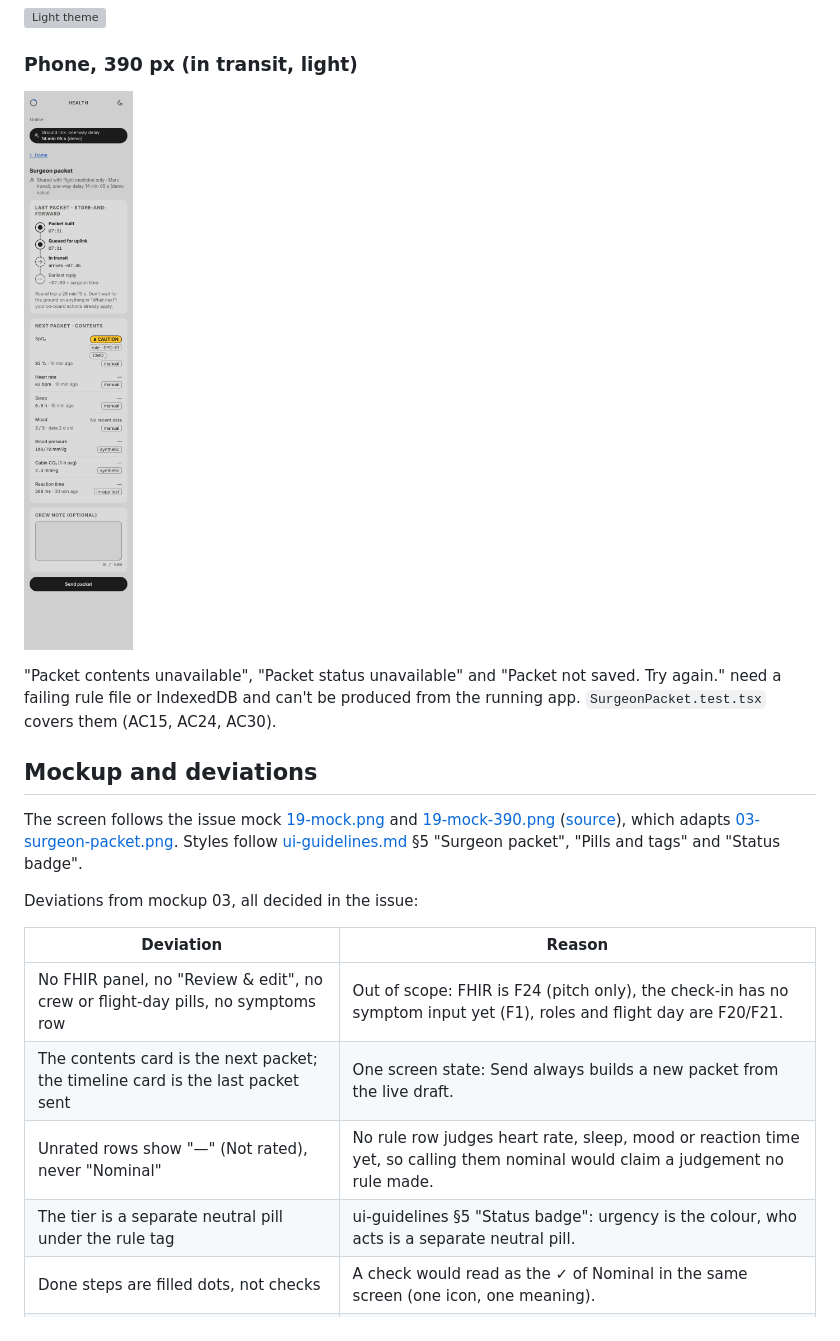
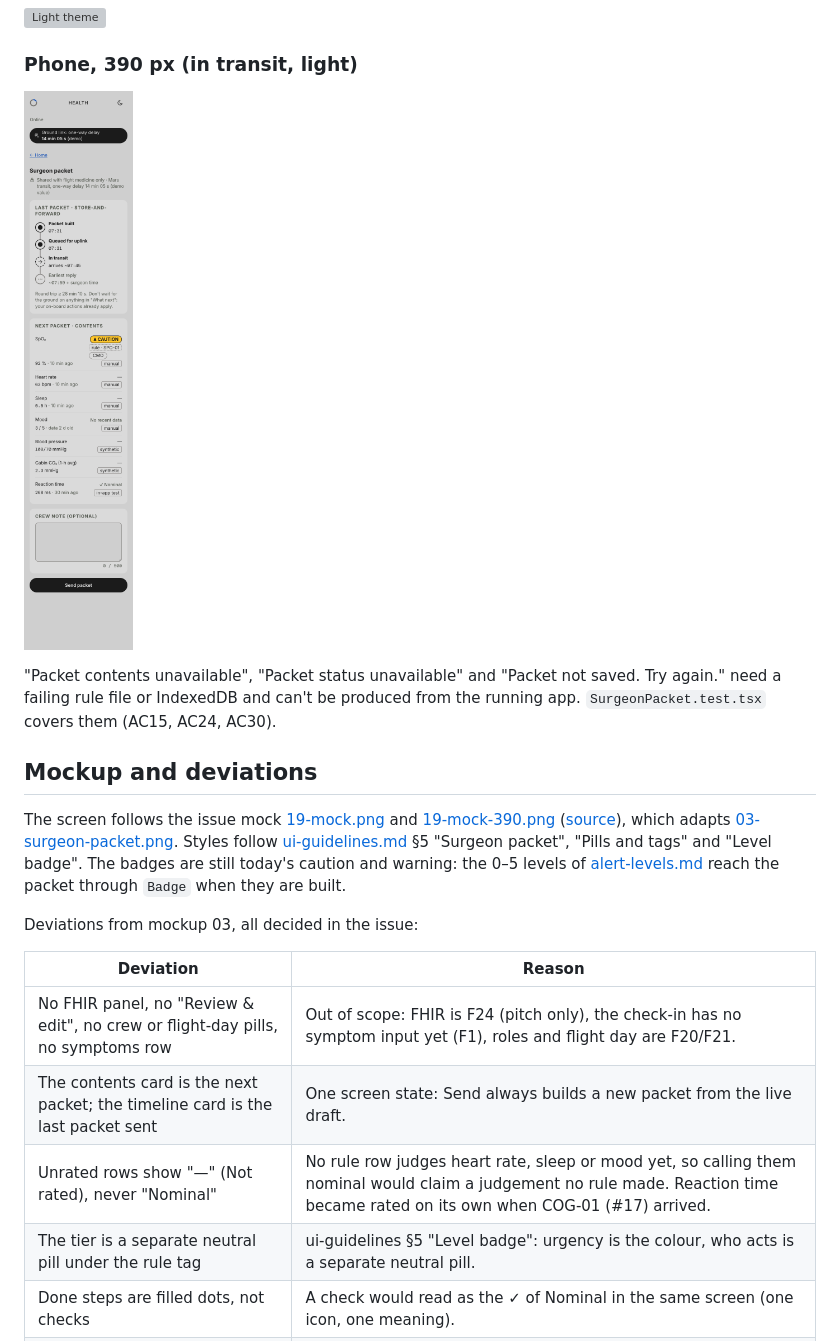
Before and after one commit to jdo-lv/galagans, a Markdown page: docs/features/19-surgeon-packet.md, the part around one of its changes. Rendered like a GitHub page; pictures changed too: docs/features/img/19-in-transit-390.png; grey boxes are pictures that could not be loaded.

```diff
--- a/docs/features/19-surgeon-packet.md
+++ b/docs/features/19-surgeon-packet.md
@@ -36,7 +36,7 @@ Seeded check-ins for every shot: SpO₂ 92 %, heart rate 63 bpm and sleep 5.5 h
 
 ## Mockup and deviations
 
-The screen follows the issue mock [19-mock.png](img/19-mock.png) and [19-mock-390.png](img/19-mock-390.png) ([source](19-surgeon-packet.mock.html)), which adapts [03-surgeon-packet.png](../../ideas/mockups/03-surgeon-packet.png). Styles follow [ui-guidelines.md](../../ideas/ui-guidelines.md) §5 "Surgeon packet", "Pills and tags" and "Status badge".
+The screen follows the issue mock [19-mock.png](img/19-mock.png) and [19-mock-390.png](img/19-mock-390.png) ([source](19-surgeon-packet.mock.html)), which adapts [03-surgeon-packet.png](../../ideas/mockups/03-surgeon-packet.png). Styles follow [ui-guidelines.md](../../ideas/ui-guidelines.md) §5 "Surgeon packet", "Pills and tags" and "Level badge". The badges are still today's caution and warning: the 0–5 levels of [alert-levels.md](../../ideas/alert-levels.md) reach the packet through `Badge` when they are built.
 
 Deviations from mockup 03, all decided in the issue:
 
@@ -44,8 +44,8 @@ Deviations from mockup 03, all decided in the issue:
 |---|---|
 | No FHIR panel, no "Review & edit", no crew or flight-day pills, no symptoms row | Out of scope: FHIR is F24 (pitch only), the check-in has no symptom input yet (F1), roles and flight day are F20/F21. |
 | The contents card is the next packet; the timeline card is the last packet sent | One screen state: Send always builds a new packet from the live draft. |
-| Unrated rows show "—" (Not rated), never "Nominal" | No rule row judges heart rate, sleep, mood or reaction time yet, so calling them nominal would claim a judgement no rule made. |
-| The tier is a separate neutral pill under the rule tag | ui-guidelines §5 "Status badge": urgency is the colour, who acts is a separate neutral pill. |
+| Unrated rows show "—" (Not rated), never "Nominal" | No rule row judges heart rate, sleep or mood yet, so calling them nominal would claim a judgement no rule made. Reaction time became rated on its own when COG-01 (#17) arrived. |
+| The tier is a separate neutral pill under the rule tag | ui-guidelines §5 "Level badge": urgency is the colour, who acts is a separate neutral pill. |
 | Done steps are filled dots, not checks | A check would read as the ✓ of Nominal in the same screen (one icon, one meaning). |
 | "Send packet" opens an inline confirm, not "Send now" | ui-guidelines §5 Buttons: consequential actions get confirm or undo. |
 | A seventh row, "Reaction time" | The PVT reading from #16 joins the packet like every other `READINGS` row. |
```
Also changed, not shown: other parts of docs/features/19-surgeon-packet.md (+1 -1 lines), ideas/ui-guidelines.md (+2 -2 lines), docs/features/img/19-caution-row.png, docs/features/img/19-confirm.png, docs/features/img/19-no-packet.png, docs/features/img/19-queued-offline.png, 2 other files.
